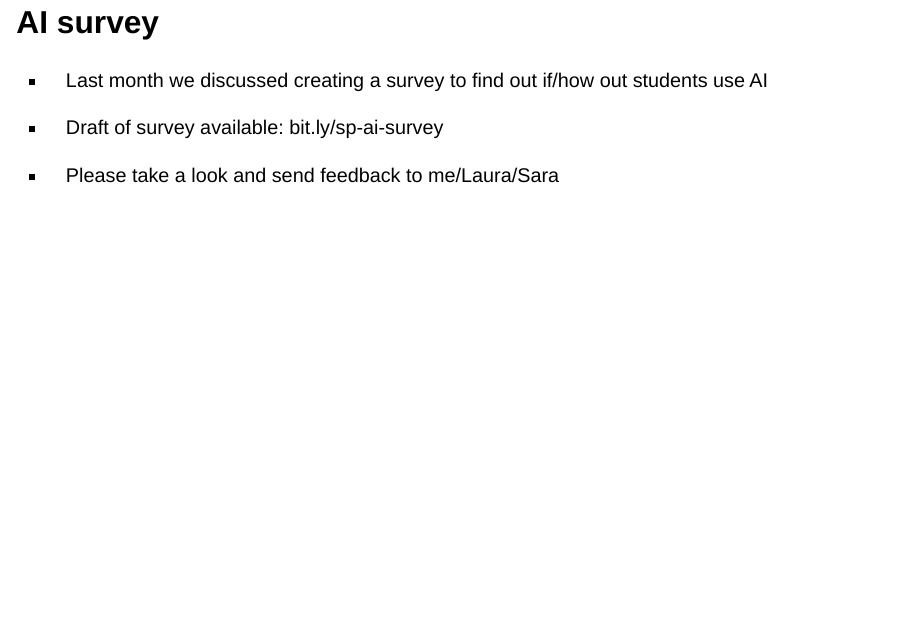
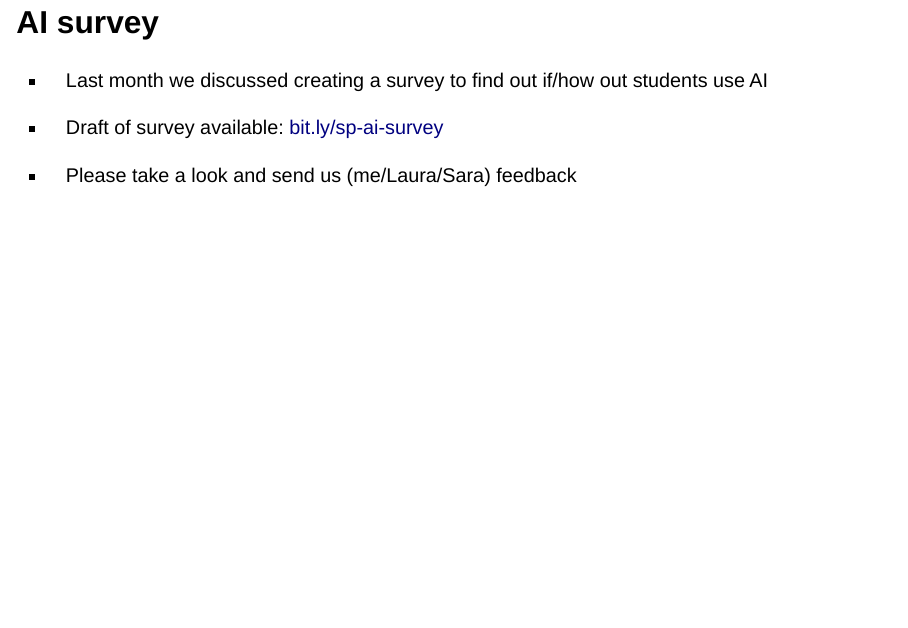
Before and after one commit to jvcasillas/upd, a Quarto document (span_port_assessment/slides/lextale_assessment2324/index.qmd): page 31 of 35. Rendered offline with R 4.5, knitr and Pandoc in place of Quarto, with nearby package versions; drawn as Slidy slides in place of the format the file asks for; some code elsewhere in the file could not run offline; a font, style sheet, LaTeX package, included part or bibliography that could not be used is replaced or left out.

Commit message:
make links pretty

```diff
--- a/span_port_assessment/slides/lextale_assessment2324/index.qmd
+++ b/span_port_assessment/slides/lextale_assessment2324/index.qmd
@@ -502,9 +502,9 @@ In this space, please briefly describe how the assessment results were shared, o
 
 - Last month we discussed creating a survey to find out if/how out students use AI
 
-- Draft of survey available: bit.ly/sp-ai-survey
+- Draft of survey available: [bit.ly/sp-ai-survey](https://bit.ly/sp-ai-survey)
 
-- Please take a look and send feedback to me/Laura/Sara
+- Please take a look and send us (me/Laura/Sara) feedback
 
 
 
```
Also changed, not shown: span_port_assessment/slides/lextale_assessment2324/index.html, span_port_assessment/slides/lextale_assessment2324/index.qmd (2 more changed lines).
